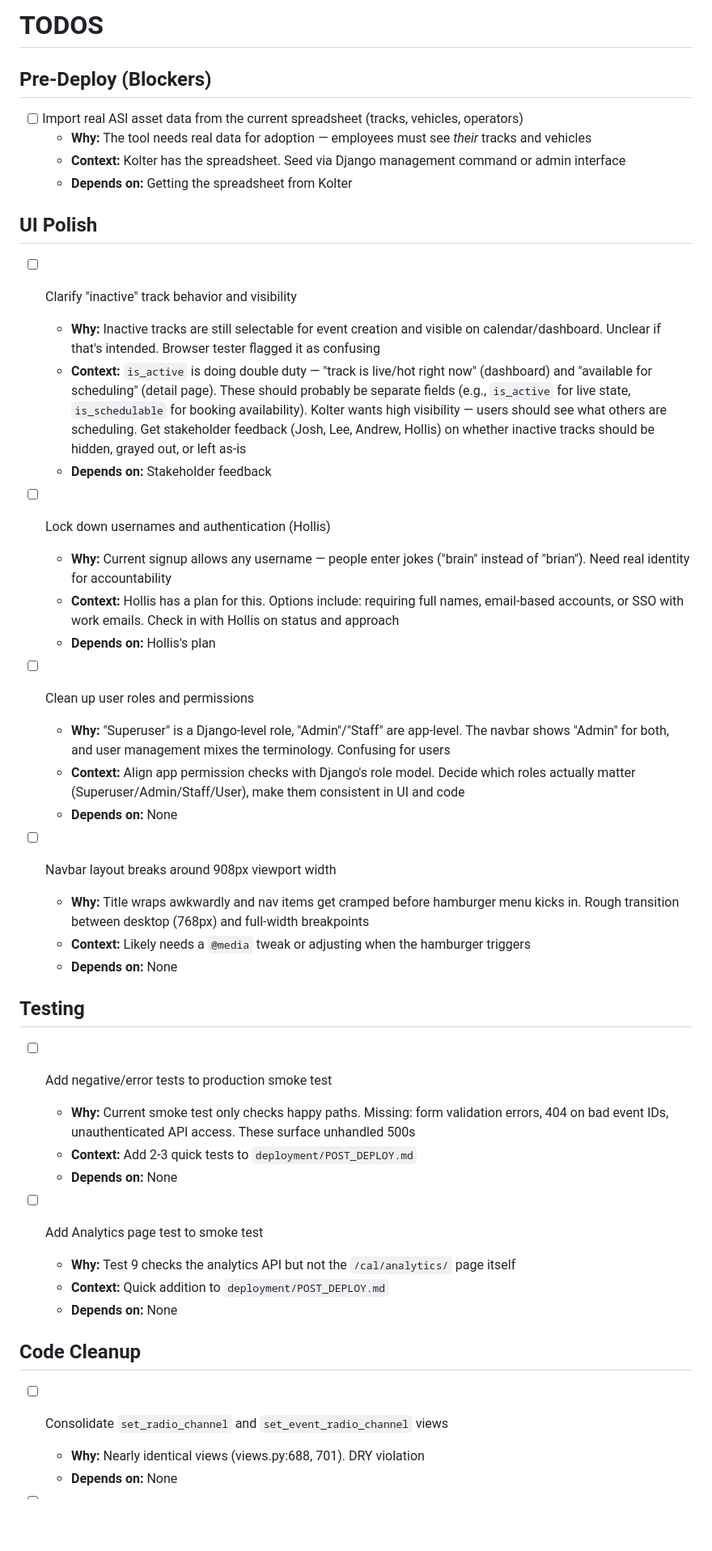
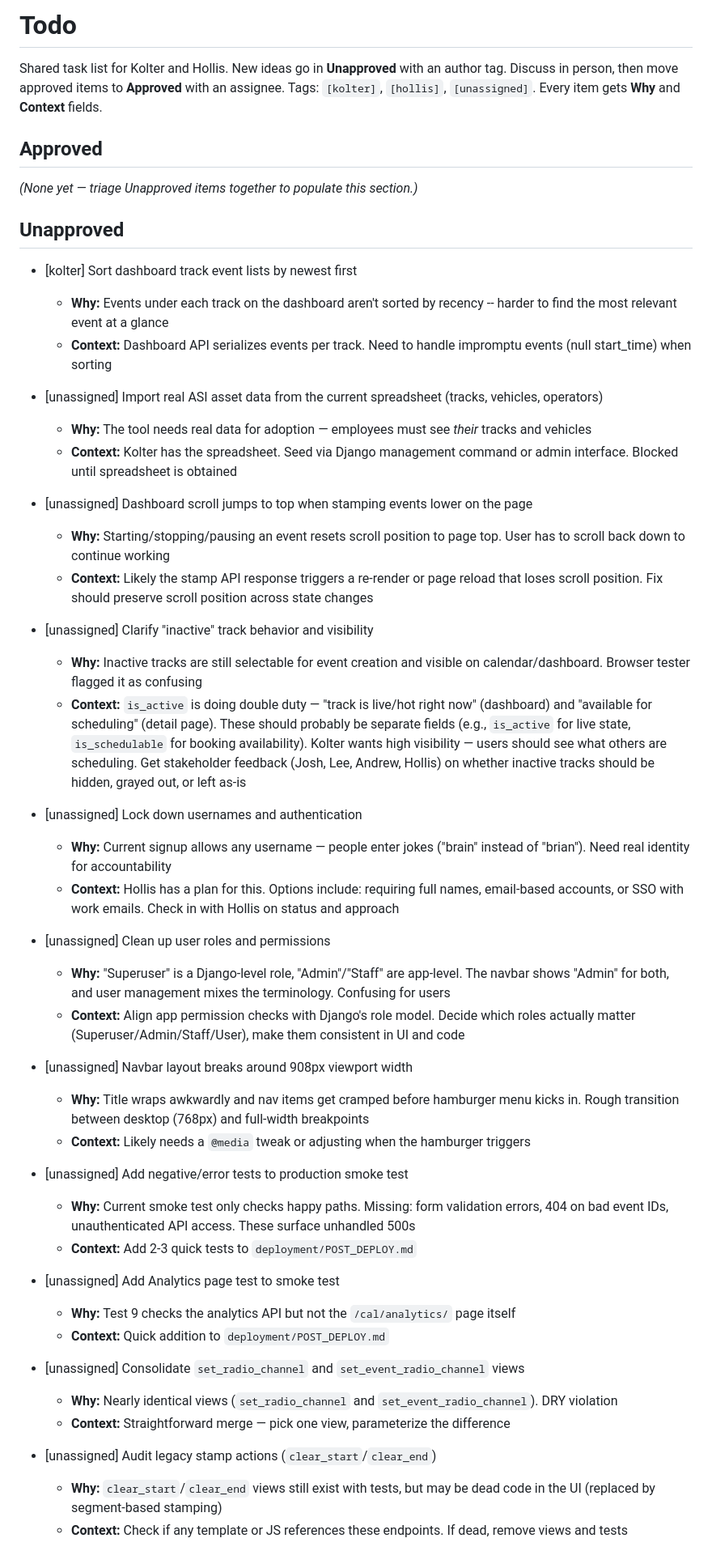
Before and after one commit to wksaurey/asi-track-manager, a Markdown page: TODOS.md, the part around one of its changes. Shown at 81% size. Drawn GitHub-style; blank space fills up the shorter version.

```diff
--- a/TODOS.md
+++ b/TODOS.md
@@ -1,49 +1,54 @@
-# TODOS
+# Todo
 
-## Pre-Deploy (Blockers)
+Shared task list for Kolter and Hollis. New ideas go in **Unapproved** with an author tag. Discuss in person, then move approved items to **Approved** with an assignee. Tags: `[kolter]`, `[hollis]`, `[unassigned]`. Every item gets **Why** and **Context** fields.
 
-- [ ] Import real ASI asset data from the current spreadsheet (tracks, vehicles, operators)
+## Approved
+
+_(None yet — triage Unapproved items together to populate this section.)_
+
+## Unapproved
+
+- [kolter] Sort dashboard track event lists by newest first
+  - **Why:** Events under each track on the dashboard aren't sorted by recency -- harder to find the most relevant event at a glance
+  - **Context:** Dashboard API serializes events per track. Need to handle impromptu events (null start_time) when sorting
+
+- [unassigned] Import real ASI asset data from the current spreadsheet (tracks, vehicles, operators)
   - **Why:** The tool needs real data for adoption — employees must see *their* tracks and vehicles
-  - **Context:** Kolter has the spreadsheet. Seed via Django management command or admin interface
-  - **Depends on:** Getting the spreadsheet from Kolter
+  - **Context:** Kolter has the spreadsheet. Seed via Django management command or admin interface. Blocked until spreadsheet is obtained
 
-## UI Polish
+- [unassigned] Dashboard scroll jumps to top when stamping events lower on the page
+  - **Why:** Starting/stopping/pausing an event resets scroll position to page top. User has to scroll back down to continue working
+  - **Context:** Likely the stamp API response triggers a re-render or page reload that loses scroll position. Fix should preserve scroll position across state changes
 
-- [ ] Clarify "inactive" track behavior and visibility
-  - **Why:** Inactive tracks are still selectable for event creation and visible on calendar/dashboard. Unclear if that's intended. Browser tester flagged it as confusing
+- [unassigned] Clarify "inactive" track behavior and visibility
+  - **Why:** Inactive tracks are still selectable for event creation and visible on calendar/dashboard. Browser tester flagged it as confusing
   - **Context:** `is_active` is doing double duty — "track is live/hot right now" (dashboard) and "available for scheduling" (detail page). These should probably be separate fields (e.g., `is_active` for live state, `is_schedulable` for booking availability). Kolter wants high visibility — users should see what others are scheduling. Get stakeholder feedback (Josh, Lee, Andrew, Hollis) on whether inactive tracks should be hidden, grayed out, or left as-is
-  - **Depends on:** Stakeholder feedback
 
-- [ ] Lock down usernames and authentication (Hollis)
+- [unassigned] Lock down usernames and authentication
   - **Why:** Current signup allows any username — people enter jokes ("brain" instead of "brian"). Need real identity for accountability
   - **Context:** Hollis has a plan for this. Options include: requiring full names, email-based accounts, or SSO with work emails. Check in with Hollis on status and approach
-  - **Depends on:** Hollis's plan
 
-- [ ] Clean up user roles and permissions
+- [unassigned] Clean up user roles and permissions
   - **Why:** "Superuser" is a Django-level role, "Admin"/"Staff" are app-level. The navbar shows "Admin" for both, and user management mixes the terminology. Confusing for users
   - **Context:** Align app permission checks with Django's role model. Decide which roles actually matter (Superuser/Admin/Staff/User), make them consistent in UI and code
-  - **Depends on:** None
 
-- [ ] Navbar layout breaks around 908px viewport width
+- [unassigned] Navbar layout breaks around 908px viewport width
   - **Why:** Title wraps awkwardly and nav items get cramped before hamburger menu kicks in. Rough transition between desktop (768px) and full-width breakpoints
   - **Context:** Likely needs a `@media` tweak or adjusting when the hamburger triggers
-  - **Depends on:** None
 
-## Testing
-
-- [ ] Add negative/error tests to production smoke test
+- [unassigned] Add negative/error tests to production smoke test
   - **Why:** Current smoke test only checks happy paths. Missing: form validation errors, 404 on bad event IDs, unauthenticated API access. These surface unhandled 500s
   - **Context:** Add 2-3 quick tests to `deployment/POST_DEPLOY.md`
-  - **Depends on:** None
 
-- [ ] Add Analytics page test to smoke test
+- [unassigned] Add Analytics page test to smoke test
   - **Why:** Test 9 checks the analytics API but not the `/cal/analytics/` page itself
   - **Context:** Quick addition to `deployment/POST_DEPLOY.md`
-  - **Depends on:** None
 
-## Code Cleanup
+- [unassigned] Consolidate `set_radio_channel` and `set_event_radio_channel` views
+  - **Why:** Nearly identical views (`set_radio_channel` and `set_event_radio_channel`). DRY violation
+  - **Context:** Straightforward merge — pick one view, parameterize the difference
 
-- [ ] Consolidate `set_radio_channel` and `set_event_radio_channel` views
-  - **Why:** Nearly identical views (views.py:688, 701). DRY violation
-  - **Depends on:** None
+- [unassigned] Audit legacy stamp actions (`clear_start`/`clear_end`)
+  - **Why:** `clear_start`/`clear_end` views still exist with tests, but may be dead code in the UI (replaced by segment-based stamping)
+  - **Context:** Check if any template or JS references these endpoints. If dead, remove views and tests
 
```
Also changed, not shown: other parts of TODOS.md (+44 -22 lines), CLAUDE.md (+1 -1 lines), README.md (+23 -1 lines).
